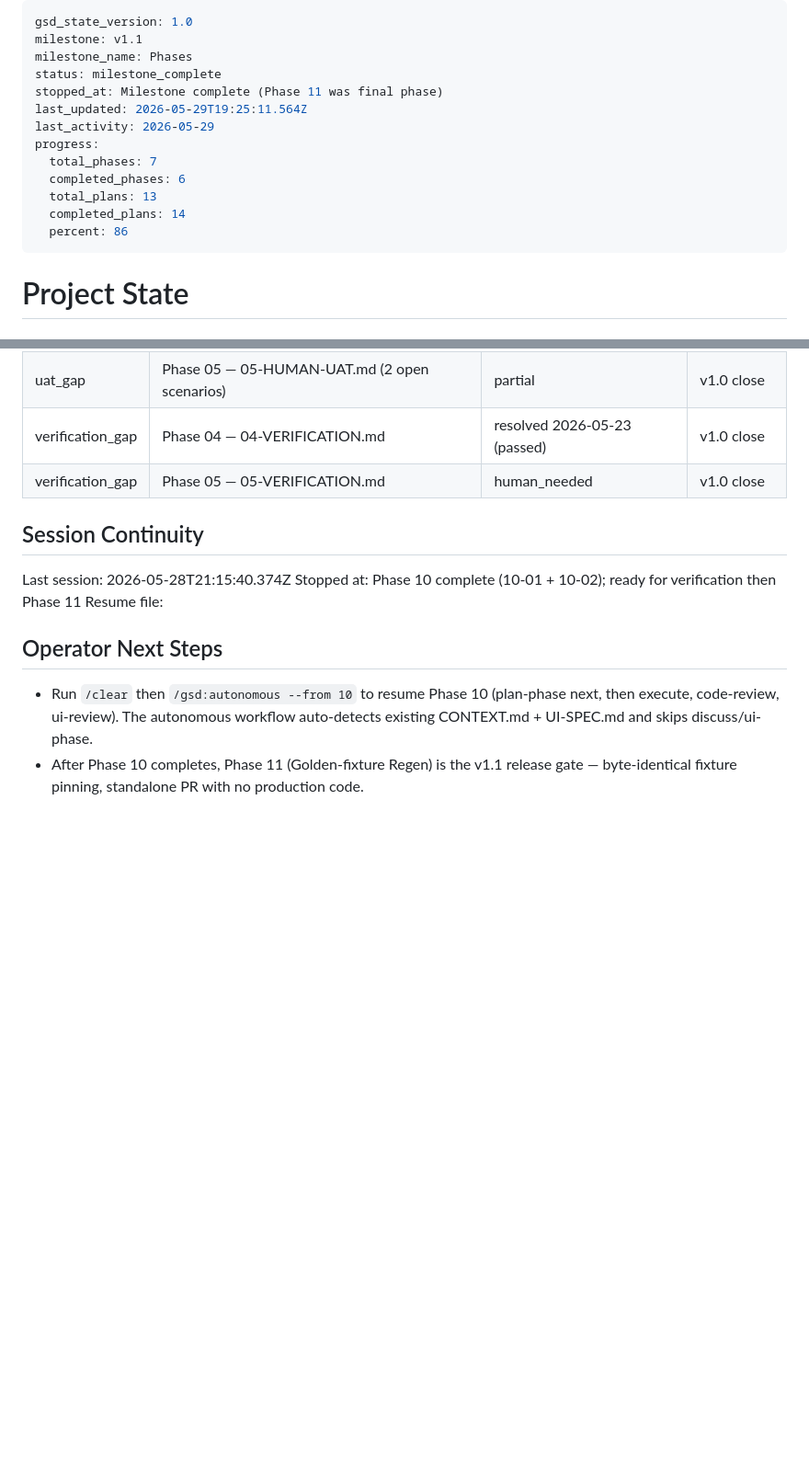
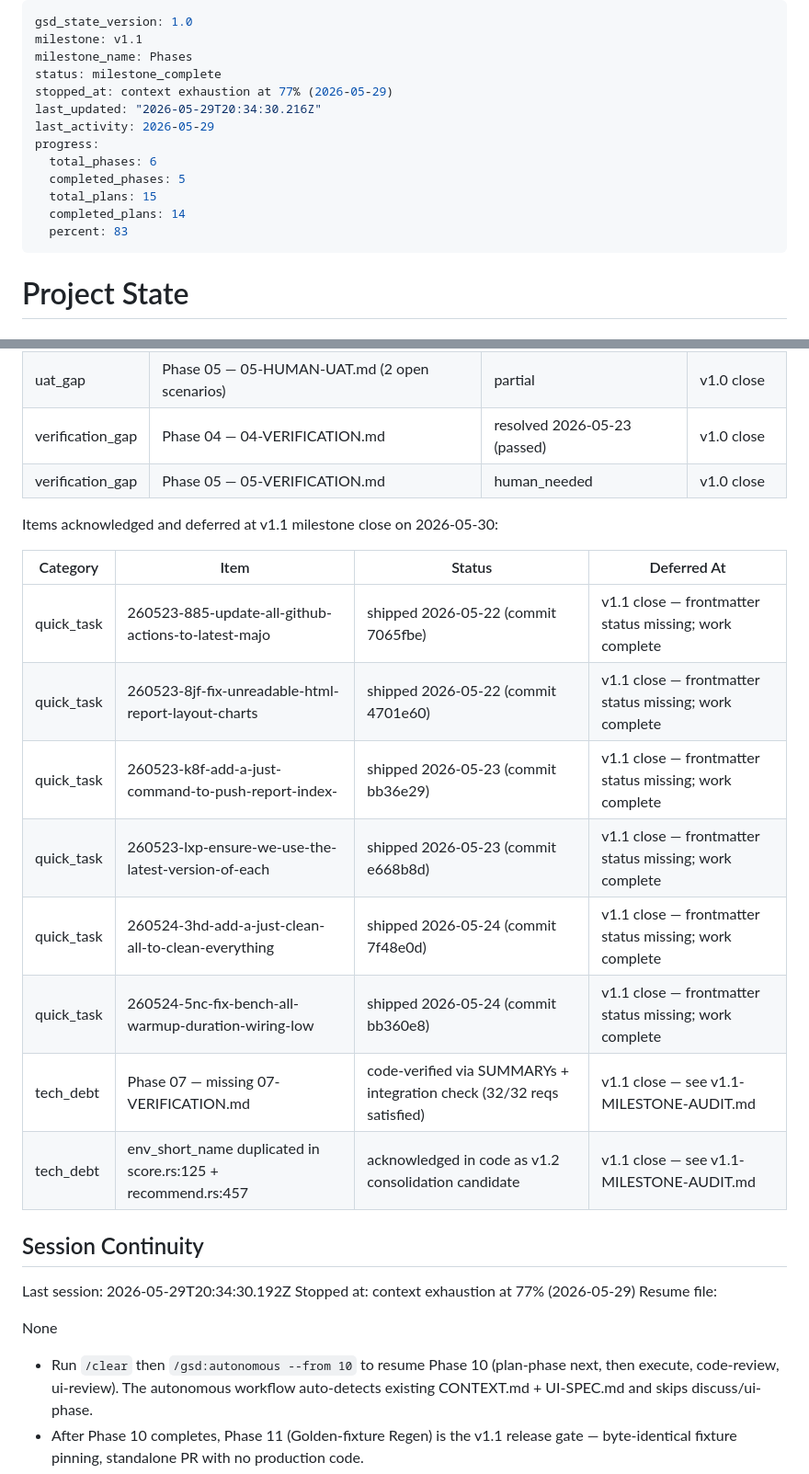
Before and after one commit to marccarre/rust-benchmark-glibc-musl-mimalloc, a Markdown page: .planning/STATE.md, 2 parts joined by grey strips. Shown at 92% size. GitHub-like rendering; blank space fills up the shorter version.

```diff
--- a/.planning/STATE.md
+++ b/.planning/STATE.md
@@ -3,15 +3,15 @@ gsd_state_version: 1.0
 milestone: v1.1
 milestone_name: Phases
 status: milestone_complete
-stopped_at: Milestone complete (Phase 11 was final phase)
-last_updated: 2026-05-29T19:25:11.564Z
+stopped_at: context exhaustion at 77% (2026-05-29)
+last_updated: "2026-05-29T20:34:30.216Z"
 last_activity: 2026-05-29
 progress:
-  total_phases: 7
-  completed_phases: 6
-  total_plans: 13
+  total_phases: 6
+  completed_phases: 5
+  total_plans: 15
   completed_plans: 14
-  percent: 86
+  percent: 83
 ---
 
 # Project State
@@ -132,13 +132,26 @@ Items acknowledged and deferred at milestone close on 2026-05-19:
 | verification_gap | Phase 04 — 04-VERIFICATION.md | resolved 2026-05-23 (passed) | v1.0 close |
 | verification_gap | Phase 05 — 05-VERIFICATION.md | human_needed | v1.0 close |
 
+Items acknowledged and deferred at v1.1 milestone close on 2026-05-30:
+
+| Category | Item | Status | Deferred At |
+|----------|------|--------|-------------|
+| quick_task | 260523-885-update-all-github-actions-to-latest-majo | shipped 2026-05-22 (commit 7065fbe) | v1.1 close — frontmatter status missing; work complete |
+| quick_task | 260523-8jf-fix-unreadable-html-report-layout-charts | shipped 2026-05-22 (commit 4701e60) | v1.1 close — frontmatter status missing; work complete |
+| quick_task | 260523-k8f-add-a-just-command-to-push-report-index- | shipped 2026-05-23 (commit bb36e29) | v1.1 close — frontmatter status missing; work complete |
+| quick_task | 260523-lxp-ensure-we-use-the-latest-version-of-each | shipped 2026-05-23 (commit e668b8d) | v1.1 close — frontmatter status missing; work complete |
+| quick_task | 260524-3hd-add-a-just-clean-all-to-clean-everything | shipped 2026-05-24 (commit 7f48e0d) | v1.1 close — frontmatter status missing; work complete |
+| quick_task | 260524-5nc-fix-bench-all-warmup-duration-wiring-low | shipped 2026-05-24 (commit bb360e8) | v1.1 close — frontmatter status missing; work complete |
+| tech_debt | Phase 07 — missing 07-VERIFICATION.md | code-verified via SUMMARYs + integration check (32/32 reqs satisfied) | v1.1 close — see v1.1-MILESTONE-AUDIT.md |
+| tech_debt | env_short_name duplicated in score.rs:125 + recommend.rs:457 | acknowledged in code as v1.2 consolidation candidate | v1.1 close — see v1.1-MILESTONE-AUDIT.md |
+
 ## Session Continuity
 
-Last session: 2026-05-28T21:15:40.374Z
-Stopped at: Phase 10 complete (10-01 + 10-02); ready for verification then Phase 11
+Last session: 2026-05-29T20:34:30.192Z
+Stopped at: context exhaustion at 77% (2026-05-29)
 Resume file:
 
-## Operator Next Steps
+None
 
 - Run `/clear` then `/gsd:autonomous --from 10` to resume Phase 10 (plan-phase next, then execute, code-review, ui-review). The autonomous workflow auto-detects existing CONTEXT.md + UI-SPEC.md and skips discuss/ui-phase.
 - After Phase 10 completes, Phase 11 (Golden-fixture Regen) is the v1.1 release gate — byte-identical fixture pinning, standalone PR with no production code.
```
Also changed, not shown: .continue-here.md (+50 -61 lines).
